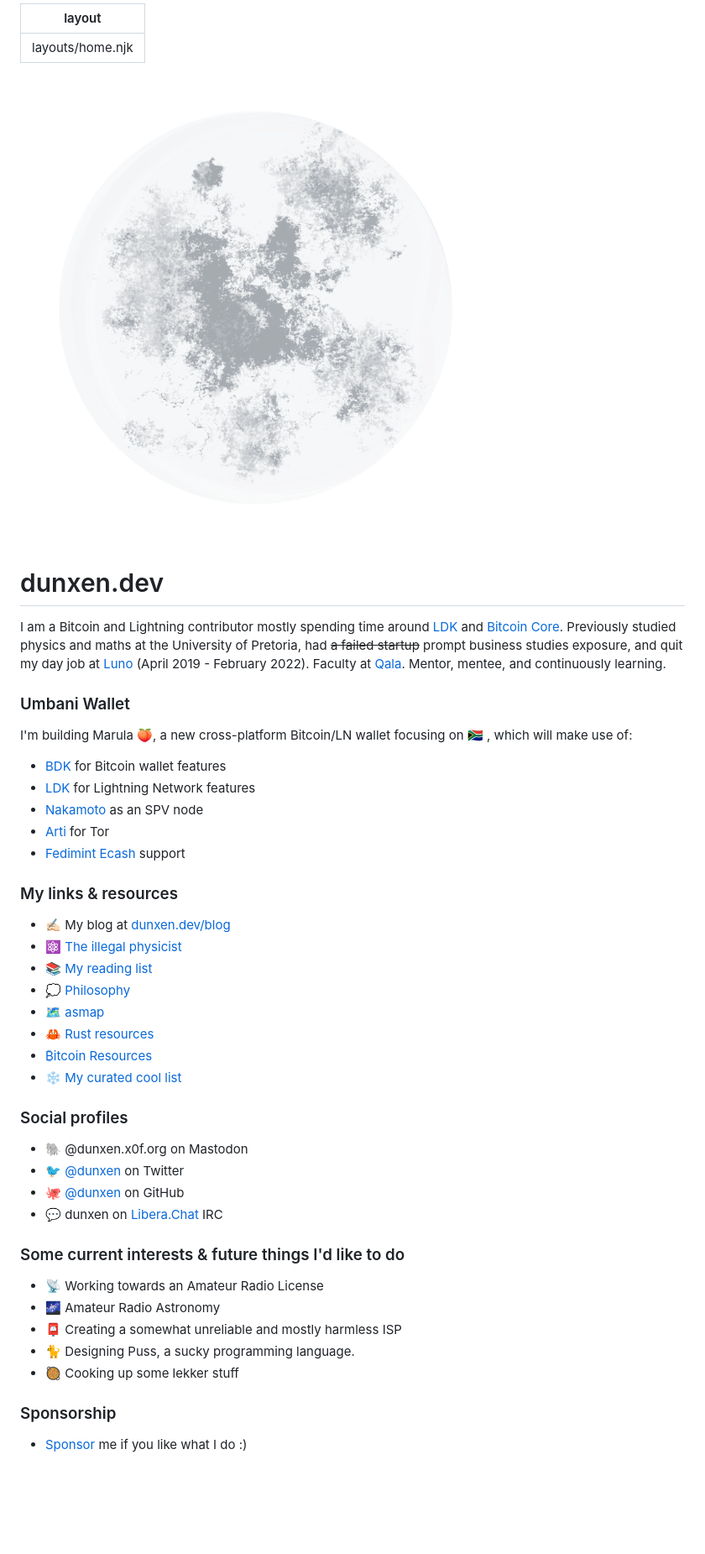
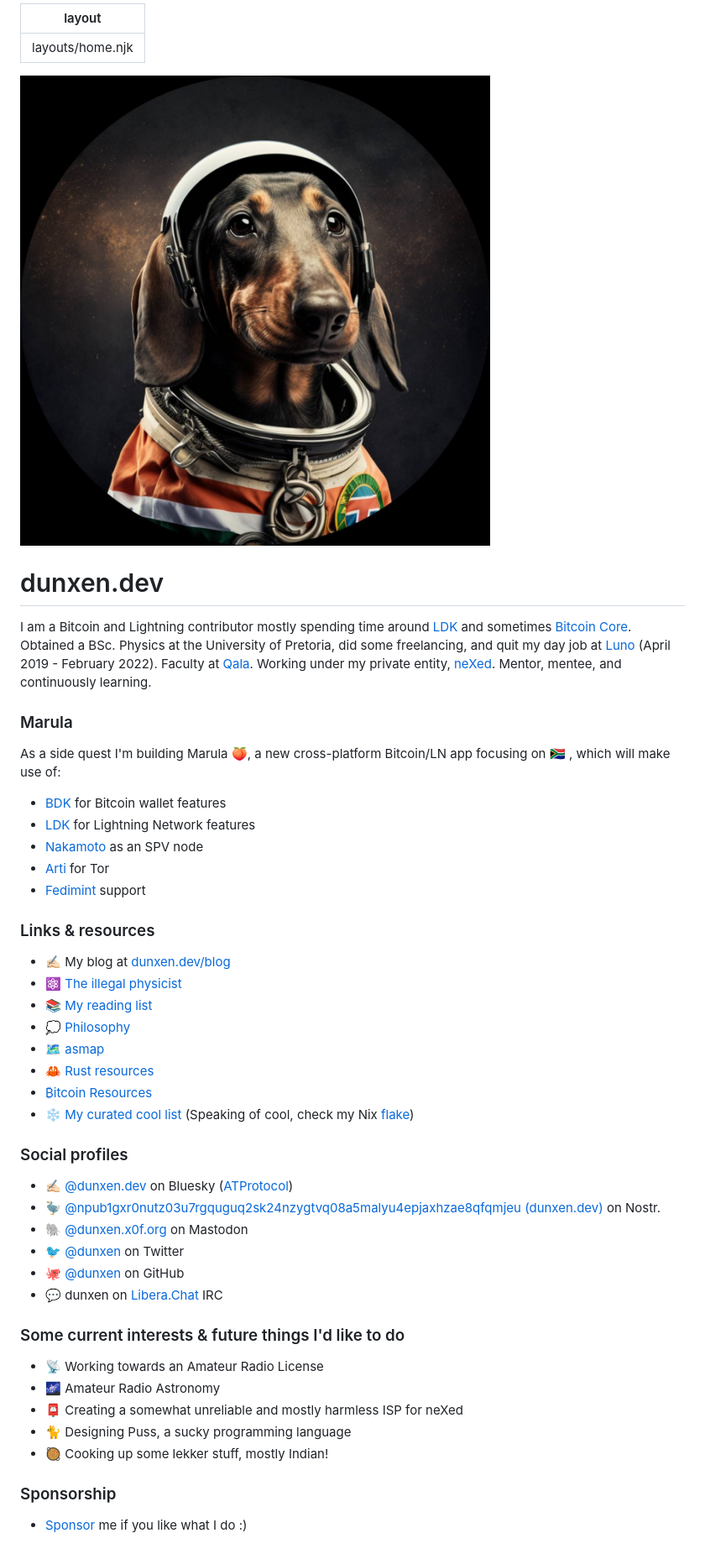
Before and after one commit to dunxen/dunxen.dev, a Markdown page: src/index.md, the part around the change. Shown: that part at 84% size. GitHub-like rendering; pictures changed too: assets/images/spacedog.png (added); blank space fills up the shorter version.

Commit message:
Update index

```diff
--- a/src/index.md
+++ b/src/index.md
@@ -3,24 +3,28 @@ layout: layouts/home.njk
 ---
 
 <div class="illo-container">
-  <img src="/assets/images/moon.png" class="illustration" alt="Moon">
+  <img src="/assets/images/spacedog.png" class="illustration" alt="Dachshund in a spacesuit">
 </div>
 
 # dunxen.dev
 
-I am a Bitcoin and Lightning contributor mostly spending time around [LDK](https://lightningdevkit.org) and [Bitcoin Core](https://github.com/bitcoin/bitcoin). Previously studied physics and maths at the University of Pretoria, had ~~a failed startup~~ prompt business studies exposure, and quit my day job at [Luno](https://luno.com) (April 2019 - February 2022). Faculty at [Qala](https://qala.dev). Mentor, mentee, and continuously learning.
+I am a Bitcoin and Lightning contributor mostly spending time around [LDK](https://lightningdevkit.org) and sometimes [Bitcoin Core](https://github.com/bitcoin/bitcoin).
+Obtained a BSc. Physics at the University of Pretoria, did some freelancing, and quit my day job at [Luno](https://luno.com) (April 2019 - February 2022).
+Faculty at [Qala](https://qala.dev).
+Working under my private entity, [neXed](https://nexed.works).
+Mentor, mentee, and continuously learning.
 
-### Umbani Wallet
+### Marula
 
-I'm building Marula 🍑, a new cross-platform Bitcoin/LN wallet focusing on 🇿🇦 , which will make use of:
+As a side quest I'm building Marula 🍑, a new cross-platform Bitcoin/LN app focusing on 🇿🇦 , which will make use of:
 
 -   [BDK](https://bitcoindevkit.org) for Bitcoin wallet features
 -   [LDK](https://lightningdevkit.org) for Lightning Network features
 -   [Nakamoto](https://github.com/cloudhead/nakamoto) as an SPV node
 -   [Arti](https://gitlab.torproject.org/tpo/core/arti/) for Tor
--   [Fedimint Ecash](https://fedimint.org) support
+-   [Fedimint](https://fedimint.org) support
 
-### My links & resources
+### Links & resources
 
 -   ✍🏻 My blog at [dunxen.dev/blog](/blog)
 -   ⚛️ [The illegal physicist](/physics)
@@ -30,10 +34,13 @@ I'm building Marula 🍑, a new cross-platform Bitcoin/LN wallet focusing on
 -   🦀 [Rust resources](/rust)
 -   [₿itcoin Resources](/bitcoin)
 -   ❄️ [My curated cool list](/cool)
+    (Speaking of cool, check my Nix [flake](ssh://git.dunxen.dev/flake))
 
 ### Social profiles
 
--   🐘 @dunxen.x0f.org on Mastodon
+-   ✍🏻 [@dunxen.dev](https://staging.bsky.app/profile/dunxen.dev) on Bluesky ([ATProtocol](https://atproto.com/))
+-   🦤 [@npub1gxr0nutz03u7rgquguq2sk24nzygtvq08a5malyu4epjaxhzae8qfqmjeu (dunxen.dev)](https://coracle.social/people/npub1gxr0nutz03u7rgquguq2sk24nzygtvq08a5malyu4epjaxhzae8qfqmjeu/notes) on Nostr.
+-   🐘 [@dunxen.x0f.org](https://elk.zone/x0f.org/@dunxen) on Mastodon
 -   🐦 [@dunxen](https://twitter.com/dunxen) on Twitter
 -   🐙 [@dunxen](https://github.com/dunxen) on GitHub
 -   💬 dunxen on [Libera.Chat](https://libera.chat/) IRC
@@ -42,9 +49,9 @@ I'm building Marula 🍑, a new cross-platform Bitcoin/LN wallet focusing on
 
 -   📡 Working towards an Amateur Radio License
 -   🌌 Amateur Radio Astronomy
--   📮 Creating a somewhat unreliable and mostly harmless ISP
--   🐈 Designing Puss, a sucky programming language.
--   🥘 Cooking up some lekker stuff
+-   📮 Creating a somewhat unreliable and mostly harmless ISP for neXed
+-   🐈 Designing Puss, a sucky programming language
+-   🥘 Cooking up some lekker stuff, mostly Indian!
 
 ### Sponsorship
 
```
